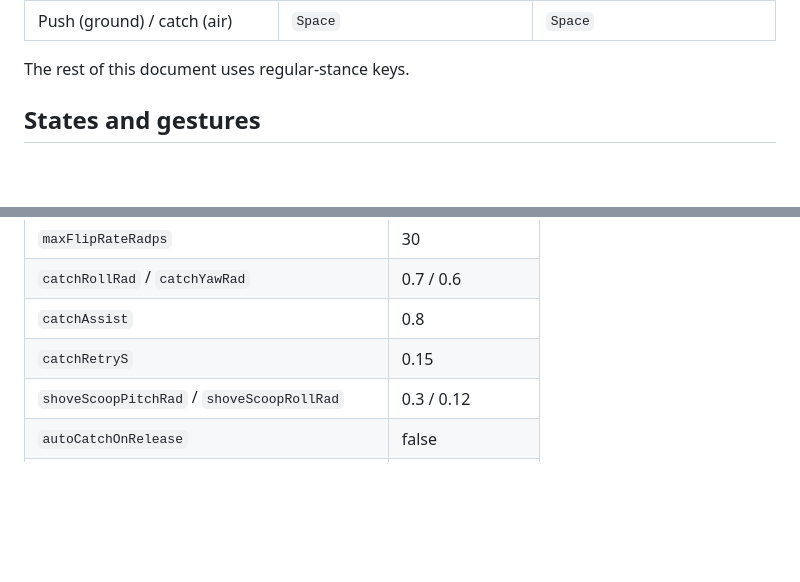
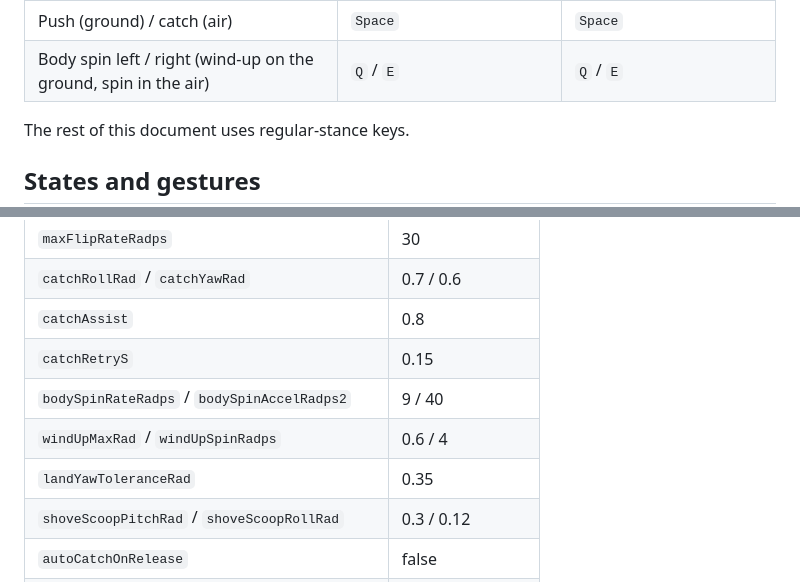
Before and after one commit to v4rgas/two-feet, a Markdown page: MECHANICS.md, 2 parts joined by grey strips. Drawn GitHub-style; blank space fills up the shorter version.

```diff
--- a/MECHANICS.md
+++ b/MECHANICS.md
@@ -50,6 +50,7 @@ stances. With the follow camera behind the board, screen right is the board's
 | Back foot → heel side (backside shove) | `←` | `D` |
 | Back foot → toe side (frontside shove) | `→` | `A` |
 | Push (ground) / catch (air) | `Space` | `Space` |
+| Body spin left / right (wind-up on the ground, spin in the air) | `Q` / `E` | `Q` / `E` |
 
 The rest of this document uses regular-stance keys.
 
@@ -231,6 +277,9 @@ These are all first guesses. The dev tuning panel must expose them live.
 | `catchRollRad` / `catchYawRad` | 0.7 / 0.6 |
 | `catchAssist` | 0.8 |
 | `catchRetryS` | 0.15 |
+| `bodySpinRateRadps` / `bodySpinAccelRadps2` | 9 / 40 |
+| `windUpMaxRad` / `windUpSpinRadps` | 0.6 / 4 |
+| `landYawToleranceRad` | 0.35 |
 | `shoveScoopPitchRad` / `shoveScoopRollRad` | 0.3 / 0.12 |
 | `autoCatchOnRelease` | false |
 | `landTiltRad` | 0.5 |
```
Also changed, not shown: other parts of MECHANICS.md (+50 -1 lines).
